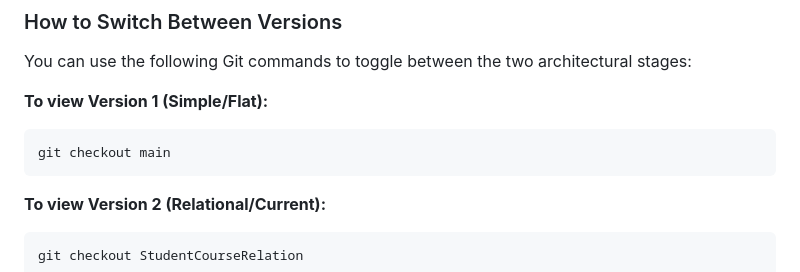
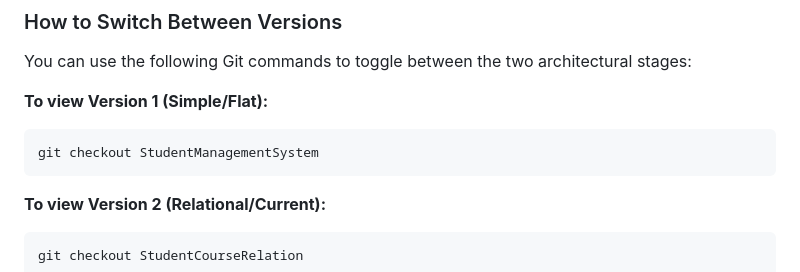
Before and after one commit to jackoverflow/StudentManagementSystem, a Markdown page: docs/ImplementationOverview.md, the part around the change. Rendered like a GitHub page.

Commit message:
docs: update branch reference from main to StudentManagementSystem in ImplementationOverview

````diff
--- a/docs/ImplementationOverview.md
+++ b/docs/ImplementationOverview.md
@@ -22,7 +22,7 @@ You can use the following Git commands to toggle between the two architectural s
 
 **To view Version 1 (Simple/Flat):**
 ```bash
-git checkout main
+git checkout StudentManagementSystem
 ```
 
 **To view Version 2 (Relational/Current):**
````
